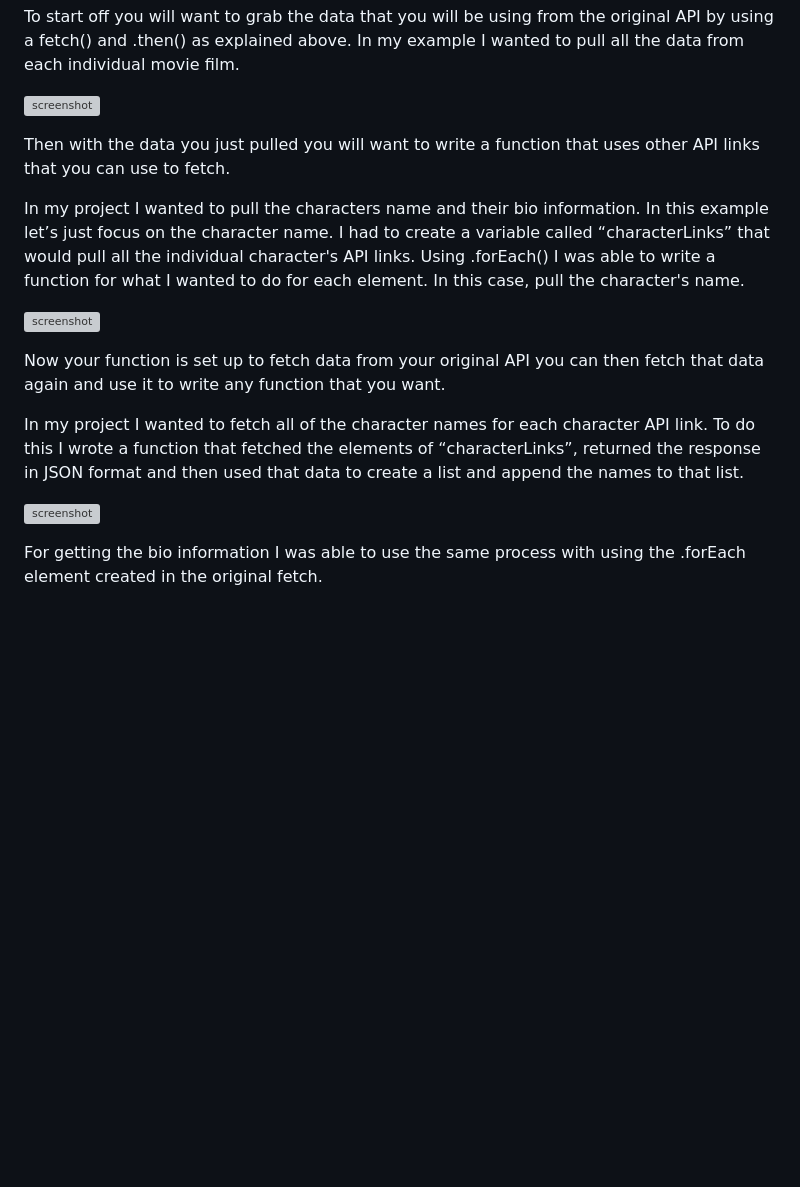
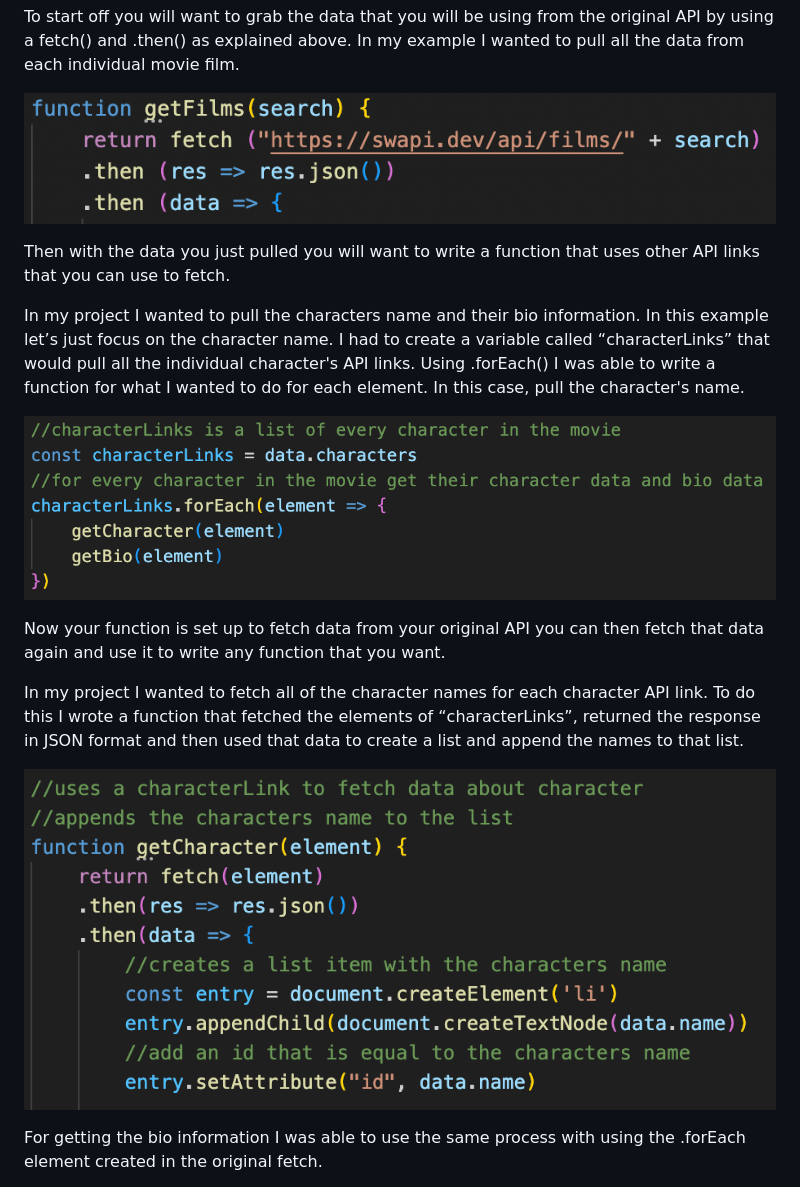
Before and after one commit to JosieCisneros/Jam-Finder, a Markdown page: README.md, the part around one of its changes. GitHub-like rendering; blank space fills up the shorter version; grey boxes are pictures that could not be loaded.

```diff
--- a/README.md
+++ b/README.md
@@ -68,19 +68,19 @@ Now that we understand what API and fetch is we can now get into how to fetch a
 
 To start off you will want to grab the data that you will be using from the original API by using a fetch() and .then() as explained above. In my example I wanted to pull all the data from each individual movie film.
 
-![screenshot]("images/blog2.png")
+![screenshot](images/blog2.png)
 
 Then with the data you just pulled you will want to write a function that uses other API links that you can use to fetch.
 
 In my project I wanted to pull the characters name and their bio information. In this example let’s just focus on the character name. I had to create a variable called “characterLinks” that would pull all the individual character's API links. Using .forEach() I was able to write a function for what I wanted to do for each element. In this case, pull the character's name.
 
-![screenshot]("images/blog3.png")
+![screenshot](images/blog3.png)
 
 Now your function is set up to fetch data from your original API you can then fetch that data again and use it to write any function that you want.
 
 In my project I wanted to fetch all of the character names for each character API link. To do this I wrote a function that fetched the elements of “characterLinks”, returned the response in JSON format and then used that data to create a list and append the names to that list.
 
-![screenshot]("images/character.png")
+![screenshot](images/character.png)
 
 For getting the bio information I was able to use the same process with using the .forEach element created in the original fetch.
 
```
Also changed, not shown: other parts of README.md (+5 -5 lines).
